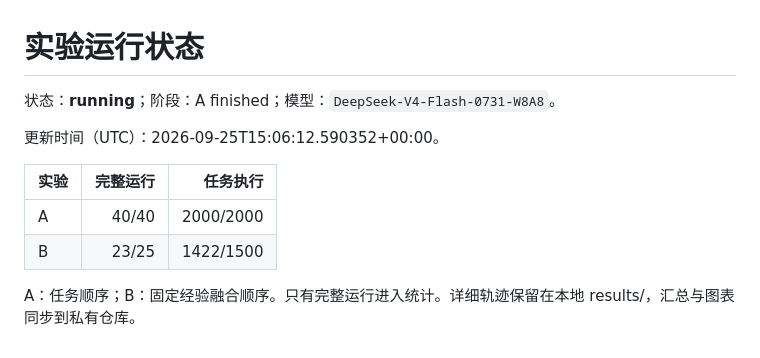
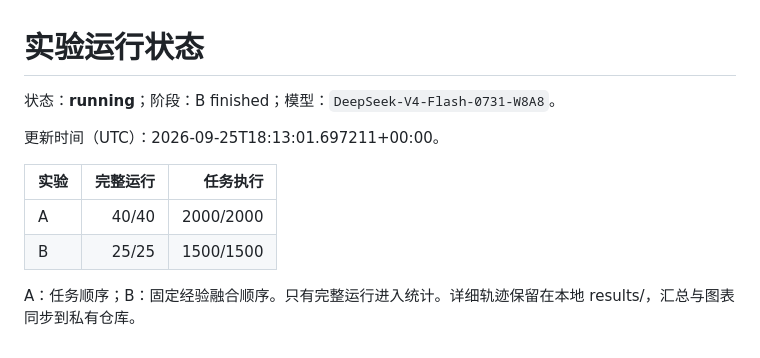
Before and after one commit to GeYugong/order-effect, a Markdown page: reports/STATUS.md, the part around the change. Rendered like a GitHub page.

```diff
--- a/reports/STATUS.md
+++ b/reports/STATUS.md
@@ -1,12 +1,12 @@
 # 实验运行状态
 
-状态：**running**；阶段：A finished；模型：`DeepSeek-V4-Flash-0731-W8A8`。
+状态：**running**；阶段：B finished；模型：`DeepSeek-V4-Flash-0731-W8A8`。
 
-更新时间（UTC）：2026-09-25T15:06:12.590352+00:00。
+更新时间（UTC）：2026-09-25T18:13:01.697211+00:00。
 
 | 实验 | 完整运行 | 任务执行 |
 |---|---:|---:|
 | A | 40/40 | 2000/2000 |
-| B | 23/25 | 1422/1500 |
+| B | 25/25 | 1500/1500 |
 
 A：任务顺序；B：固定经验融合顺序。只有完整运行进入统计。详细轨迹保留在本地 results/，汇总与图表同步到私有仓库。
```
Also changed, not shown: reports/CASES.md (+1 -1 lines), reports/REPORT.md (+4 -4 lines), reports/order_effect_B.png, 6 other files.
